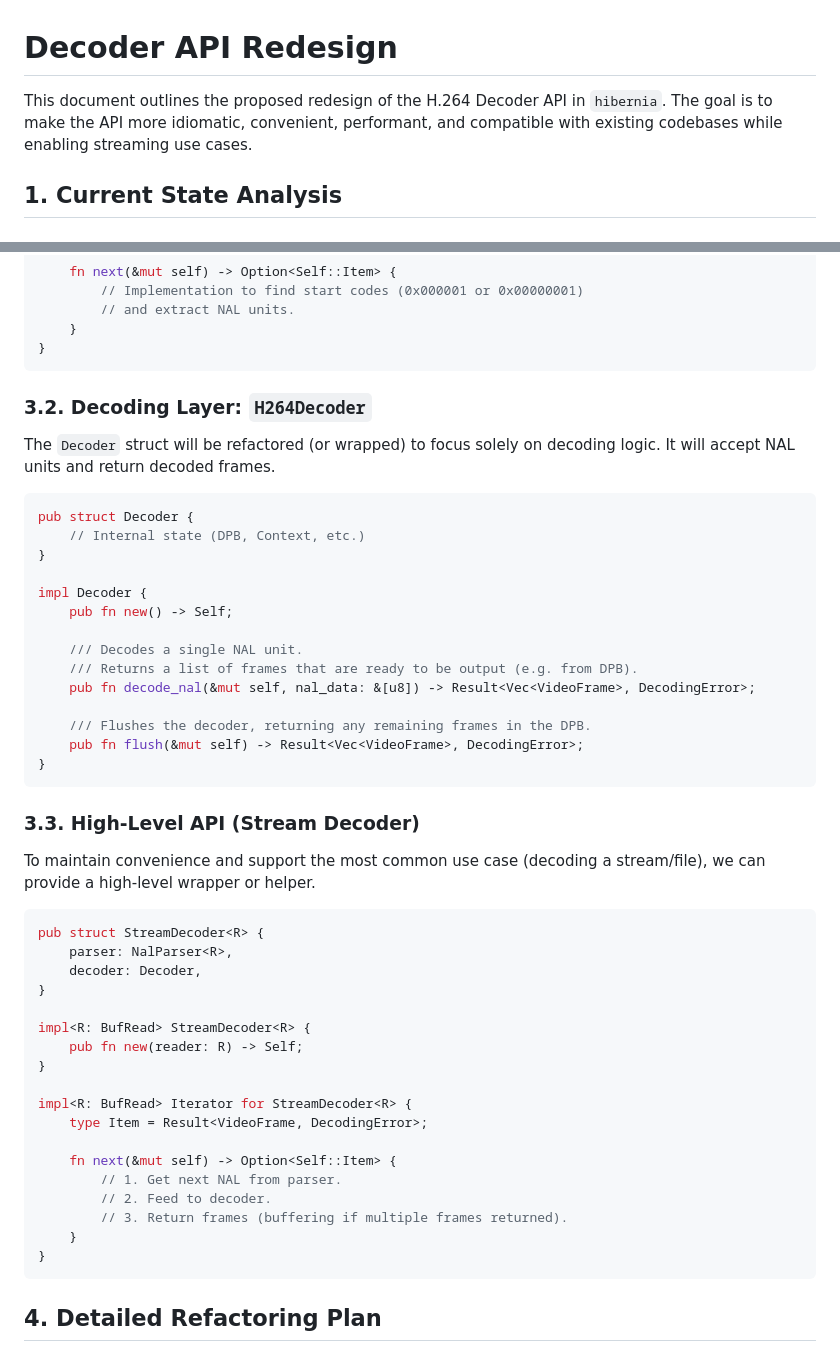
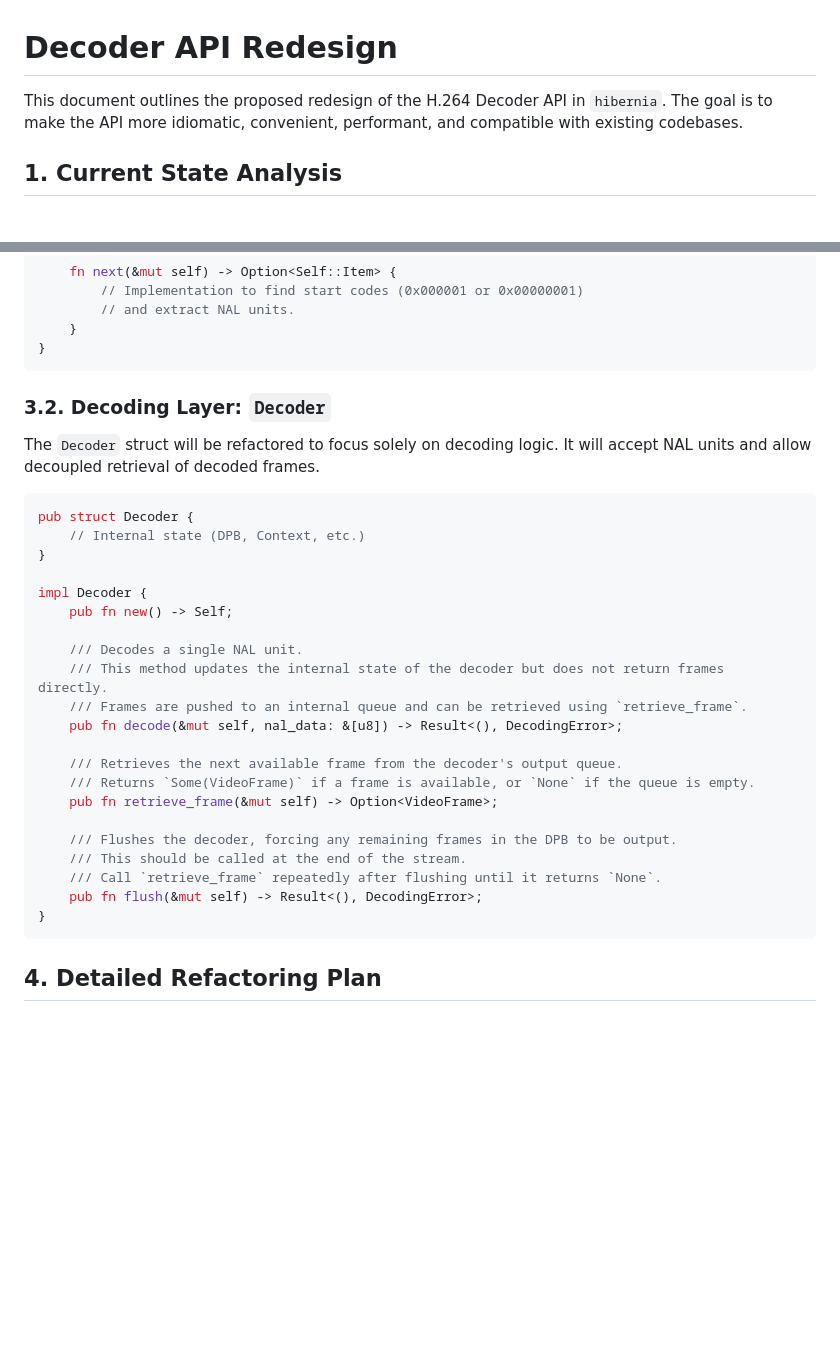
Before and after one commit to Djuffin/hibernia, a Markdown page: decoder.md, 2 parts joined by grey strips. Drawn GitHub-style; blank space fills up the shorter version.

````diff
--- a/decoder.md
+++ b/decoder.md
@@ -1,6 +1,6 @@
 # Decoder API Redesign
 
-This document outlines the proposed redesign of the H.264 Decoder API in `hibernia`. The goal is to make the API more idiomatic, convenient, performant, and compatible with existing codebases while enabling streaming use cases.
+This document outlines the proposed redesign of the H.264 Decoder API in `hibernia`. The goal is to make the API more idiomatic, convenient, performant, and compatible with existing codebases.
 
 ## 1. Current State Analysis
 
@@ -56,9 +55,9 @@ impl<R: BufRead> Iterator for NalParser<R> {
 }
 ```
 
-### 3.2. Decoding Layer: `H264Decoder`
+### 3.2. Decoding Layer: `Decoder`
 
-The `Decoder` struct will be refactored (or wrapped) to focus solely on decoding logic. It will accept NAL units and return decoded frames.
+The `Decoder` struct will be refactored to focus solely on decoding logic. It will accept NAL units and allow decoupled retrieval of decoded frames.
 
 ```rust
 pub struct Decoder {
@@ -69,36 +68,18 @@ impl Decoder {
     pub fn new() -> Self;
 
     /// Decodes a single NAL unit.
-    /// Returns a list of frames that are ready to be output (e.g. from DPB).
-    pub fn decode_nal(&mut self, nal_data: &[u8]) -> Result<Vec<VideoFrame>, DecodingError>;
+    /// This method updates the internal state of the decoder but does not return frames directly.
+    /// Frames are pushed to an internal queue and can be retrieved using `retrieve_frame`.
+    pub fn decode(&mut self, nal_data: &[u8]) -> Result<(), DecodingError>;
 
-    /// Flushes the decoder, returning any remaining frames in the DPB.
-    pub fn flush(&mut self) -> Result<Vec<VideoFrame>, DecodingError>;
-}
-```
+    /// Retrieves the next available frame from the decoder's output queue.
+    /// Returns `Some(VideoFrame)` if a frame is available, or `None` if the queue is empty.
+    pub fn retrieve_frame(&mut self) -> Option<VideoFrame>;
 
-### 3.3. High-Level API (Stream Decoder)
-
-To maintain convenience and support the most common use case (decoding a stream/file), we can provide a high-level wrapper or helper.
-
-```rust
-pub struct StreamDecoder<R> {
-    parser: NalParser<R>,
-    decoder: Decoder,
-}
-
-impl<R: BufRead> StreamDecoder<R> {
-    pub fn new(reader: R) -> Self;
-}
-
-impl<R: BufRead> Iterator for StreamDecoder<R> {
-    type Item = Result<VideoFrame, DecodingError>;
-
-    fn next(&mut self) -> Option<Self::Item> {
-        // 1. Get next NAL from parser.
-        // 2. Feed to decoder.
-        // 3. Return frames (buffering if multiple frames returned).
-    }
+    /// Flushes the decoder, forcing any remaining frames in the DPB to be output.
+    /// This should be called at the end of the stream.
+    /// Call `retrieve_frame` repeatedly after flushing until it returns `None`.
+    pub fn flush(&mut self) -> Result<(), DecodingError>;
 }
 ```
 
````
Also changed, not shown: other parts of decoder.md (+25 -27 lines).
